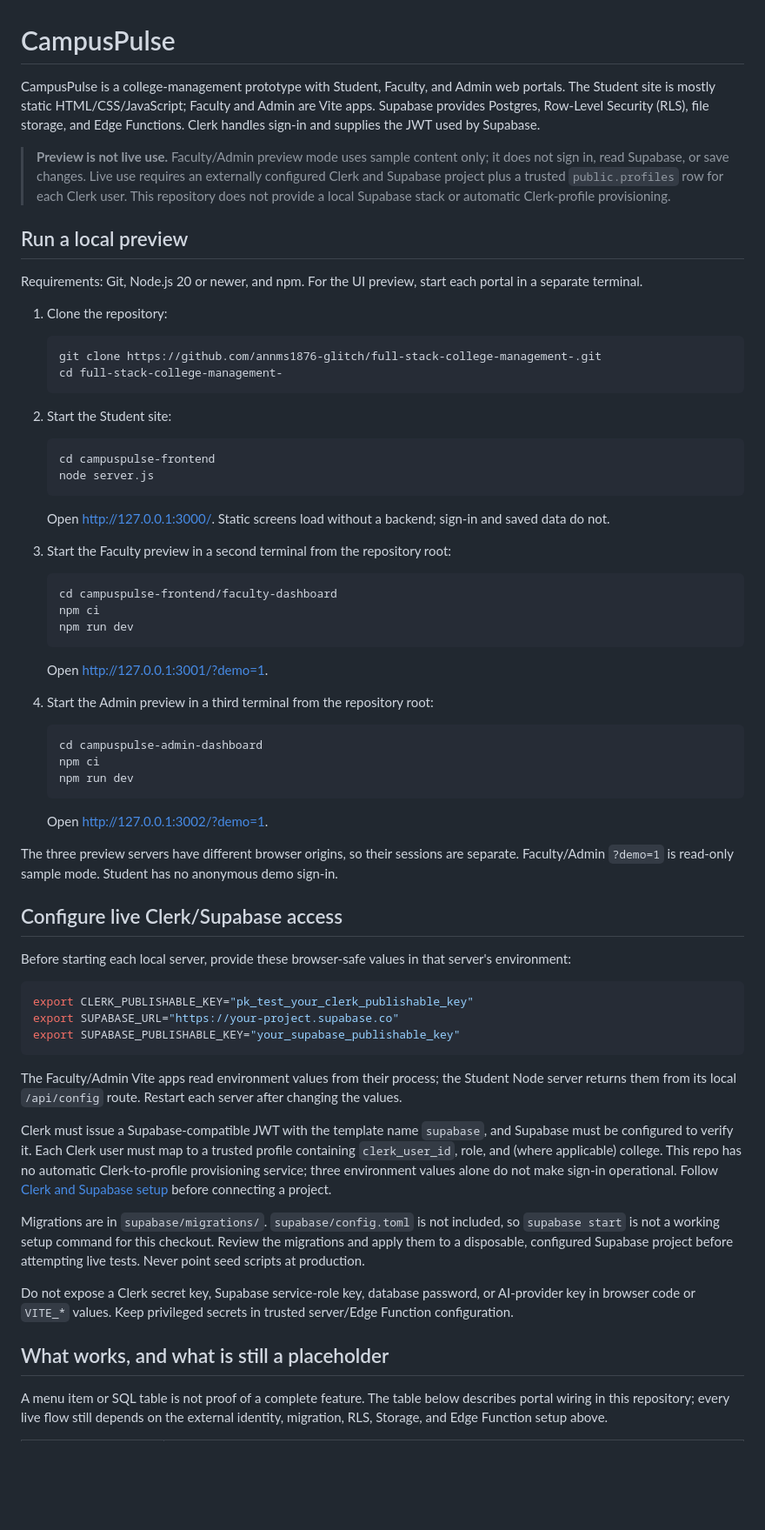
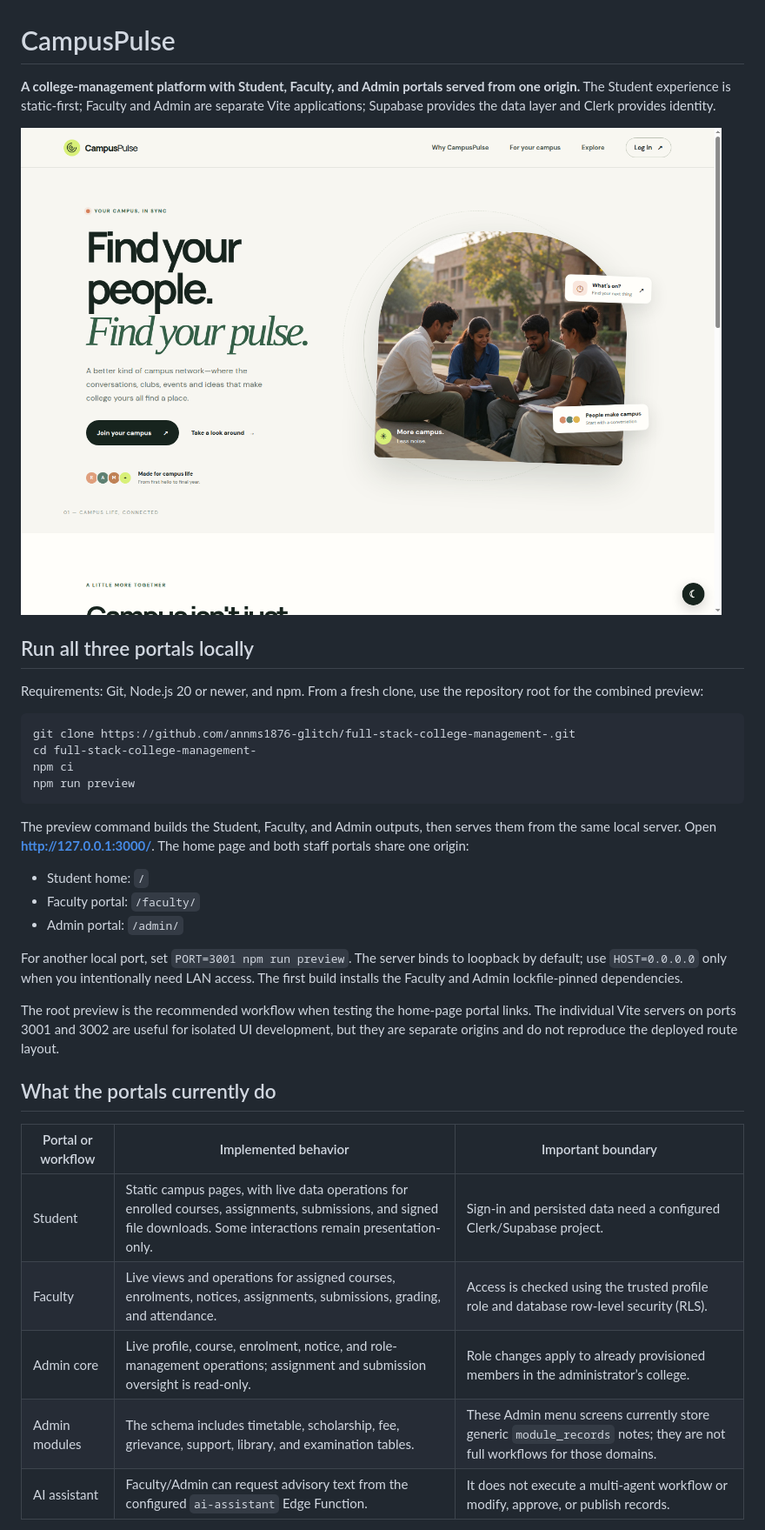
Before and after one commit to annms1876-glitch/full-stack-college-management-, a Markdown page: README.md, the part around one of its changes. Shown at 87% size. GitHub-like rendering; pictures changed too: docs/screenshots/student-home.png (added); blank space fills up the shorter version.

Commit message:
Fix portal startup and shared-origin preview

````diff
--- a/README.md
+++ b/README.md
@@ -1,70 +1,37 @@
 # CampusPulse
 
-CampusPulse is a college-management prototype with Student, Faculty, and Admin web portals. The Student site is mostly static HTML/CSS/JavaScript; Faculty and Admin are Vite apps. Supabase provides Postgres, Row-Level Security (RLS), file storage, and Edge Functions. Clerk handles sign-in and supplies the JWT used by Supabase.
+**A college-management platform with Student, Faculty, and Admin portals served from one origin.** The Student experience is static-first; Faculty and Admin are separate Vite applications; Supabase provides the data layer and Clerk provides identity.
 
-> **Preview is not live use.** Faculty/Admin preview mode uses sample content only; it does not sign in, read Supabase, or save changes. Live use requires an externally configured Clerk and Supabase project plus a trusted `public.profiles` row for each Clerk user. This repository does not provide a local Supabase stack or automatic Clerk-profile provisioning.
+![CampusPulse Student home](docs/screenshots/student-home.png)
 
-## Run a local preview
+## Run all three portals locally
 
-Requirements: Git, Node.js 20 or newer, and npm. For the UI preview, start each portal in a separate terminal.
-
-1. Clone the repository:
-
-   ```bash
-   git clone https://github.com/annms1876-glitch/full-stack-college-management-.git
-   cd full-stack-college-management-
-   ```
-
-2. Start the Student site:
-
-   ```bash
-   cd campuspulse-frontend
-   node server.js
-   ```
-
-   Open <http://127.0.0.1:3000/>. Static screens load without a backend; sign-in and saved data do not.
-
-3. Start the Faculty preview in a second terminal from the repository root:
-
-   ```bash
-   cd campuspulse-frontend/faculty-dashboard
-   npm ci
-   npm run dev
-   ```
-
-   Open <http://127.0.0.1:3001/?demo=1>.
-
-4. Start the Admin preview in a third terminal from the repository root:
-
-   ```bash
-   cd campuspulse-admin-dashboard
-   npm ci
-   npm run dev
-   ```
-
-   Open <http://127.0.0.1:3002/?demo=1>.
-
-The three preview servers have different browser origins, so their sessions are separate. Faculty/Admin `?demo=1` is read-only sample mode. Student has no anonymous demo sign-in.
-
-## Configure live Clerk/Supabase access
-
-Before starting each local server, provide these browser-safe values in that server's environment:
+Requirements: Git, Node.js 20 or newer, and npm. From a fresh clone, use the repository root for the combined preview:
 
 ```bash
-export CLERK_PUBLISHABLE_KEY="pk_test_your_clerk_publishable_key"
-export SUPABASE_URL="https://your-project.supabase.co"
-export SUPABASE_PUBLISHABLE_KEY="your_supabase_publishable_key"
+git clone https://github.com/annms1876-glitch/full-stack-college-management-.git
+cd full-stack-college-management-
+npm ci
+npm run preview
 ```
 
-The Faculty/Admin Vite apps read environment values from their process; the Student Node server returns them from its local `/api/config` route. Restart each server after changing the values.
+The preview command builds the Student, Faculty, and Admin outputs, then serves them from the same local server. Open **<http://127.0.0.1:3000/>**. The home page and both staff portals share one origin:
 
-Clerk must issue a Supabase-compatible JWT with the template name `supabase`, and Supabase must be configured to verify it. Each Clerk user must map to a trusted profile containing `clerk_user_id`, role, and (where applicable) college. This repo has no automatic Clerk-to-profile provisioning service; three environment values alone do not make sign-in operational. Follow [Clerk and Supabase setup](docs/backend/clerk-supabase-auth.md) before connecting a project.
+- Student home: `/`
+- Faculty portal: `/faculty/`
+- Admin portal: `/admin/`
 
-Migrations are in `supabase/migrations/`. `supabase/config.toml` is not included, so `supabase start` is not a working setup command for this checkout. Review the migrations and apply them to a disposable, configured Supabase project before attempting live tests. Never point seed scripts at production.
+For another local port, set `PORT=3001 npm run preview`. The server binds to loopback by default; use `HOST=0.0.0.0` only when you intentionally need LAN access. The first build installs the Faculty and Admin lockfile-pinned dependencies.
 
-Do not expose a Clerk secret key, Supabase service-role key, database password, or AI-provider key in browser code or `VITE_*` values. Keep privileged secrets in trusted server/Edge Function configuration.
+The root preview is the recommended workflow when testing the home-page portal links. The individual Vite servers on ports 3001 and 3002 are useful for isolated UI development, but they are separate origins and do not reproduce the deployed route layout.
 
-## What works, and what is still a placeholder
+## What the portals currently do
 
-A menu item or SQL table is not proof of a complete feature. The table below describes portal wiring in this repository; every live flow still depends on the external identity, migration, RLS, Storage, and Edge Function setup above.
+| Portal or workflow | Implemented behavior | Important boundary |
+|---|---|---|
+| Student | Static campus pages, with live data operations for enrolled courses, assignments, submissions, and signed file downloads. Some interactions remain presentation-only. | Sign-in and persisted data need a configured Clerk/Supabase project. |
+| Faculty | Live views and operations for assigned courses, enrolments, notices, assignments, submissions, grading, and attendance. | Access is checked using the trusted profile role and database row-level security (RLS). |
+| Admin core | Live profile, course, enrolment, notice, and role-management operations; assignment and submission oversight is read-only. | Role changes apply to already provisioned members in the administrator’s college. |
+| Admin modules | The schema includes timetable, scholarship, fee, grievance, support, library, and examination tables. | These Admin menu screens currently store generic `module_records` notes; they are not full workflows for those domains. |
+| AI assistant | Faculty/Admin can request advisory text from the configured `ai-assistant` Edge Function. | It does not execute a multi-agent workflow or modify, approve, or publish records. |
 
````
Also changed, not shown: other parts of README.md (+84 -31 lines), docs/screenshots/admin-dashboard.png (added), docs/screenshots/faculty-portal.png (added), 5 other files.
